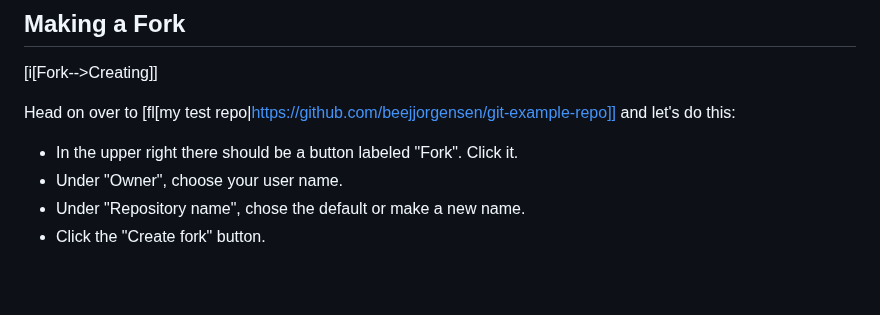
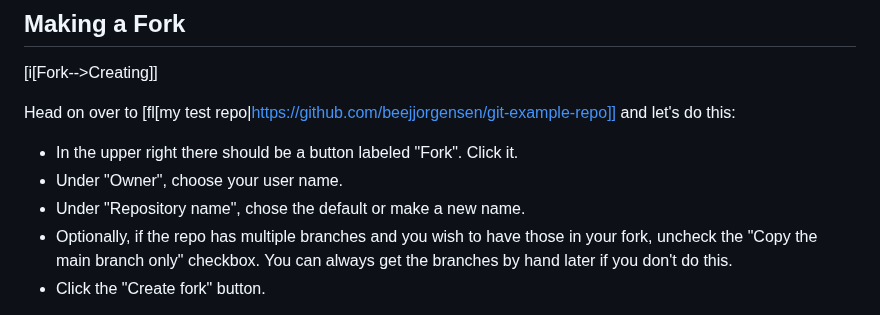
Before and after one commit to beejjorgensen/bggit, a Markdown page: src/bggit_part_130_pullreq.md, the part around the change. Rendered like a GitHub page; blank space fills up the shorter version.

Commit message:
note about forking main only

```diff
--- a/src/bggit_part_130_pullreq.md
+++ b/src/bggit_part_130_pullreq.md
@@ -53,6 +53,9 @@ this:
 * In the upper right there should be a button labeled "Fork". Click it.
 * Under "Owner", choose your user name.
 * Under "Repository name", chose the default or make a new name.
+* Optionally, if the repo has multiple branches and you wish to have
+  those in your fork, uncheck the "Copy the main branch only" checkbox.
+  You can always get the branches by hand later if you don't do this.
 * Click the "Create fork" button.
 
 > **This can be done with impunity.** That is, you've made your own fork
```
